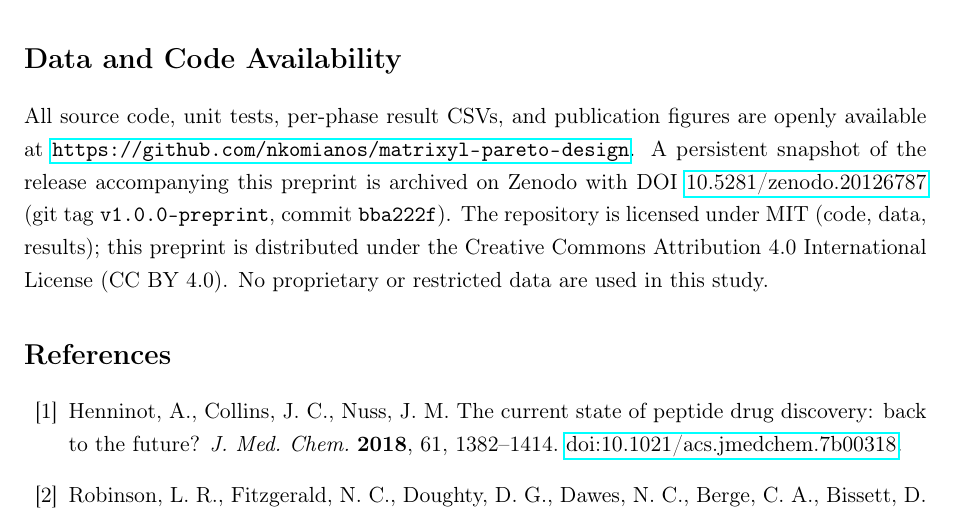
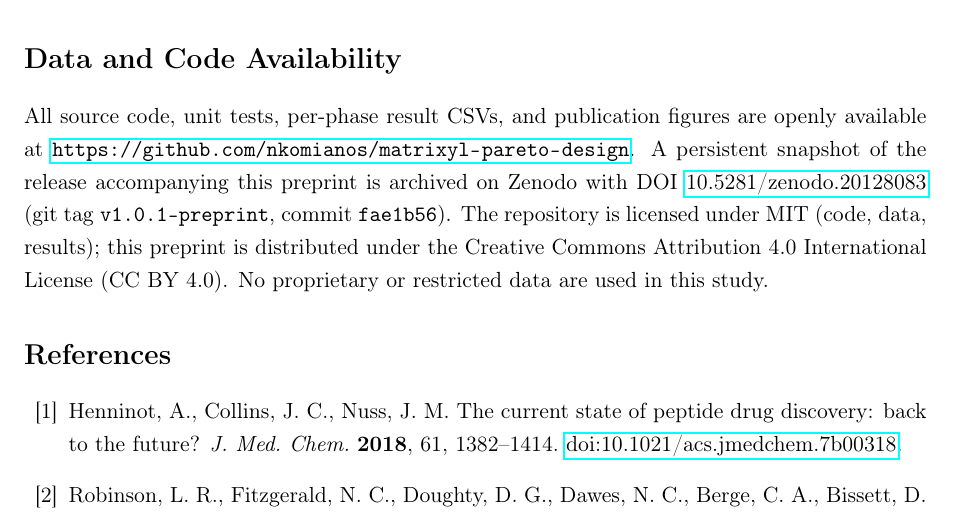
Before and after one commit to nkomianos/matrixyl-pareto-design, a LaTeX paper (manuscript/main.tex): part of page 23 of 25, cut so that both start at the same text. Compiled offline with pdfLaTeX.

Commit message:
Update Zenodo DOI to the v1.0.1-preprint version
- Manuscript Data and Code Availability section now cites the new
  version DOI 10.5281/zenodo.20128083 (git tag v1.0.1-preprint,
  commit fae1b56). The earlier v1.0.0-preprint snapshot remains
  archived on Zenodo at the prior version DOI for reference.
- CITATION.cff: version bumped to 1.0.1-preprint, identifier updated.
- README.md and PROJECT_STATUS.md: Zenodo DOI references updated.

```diff
--- a/manuscript/main.tex
+++ b/manuscript/main.tex
@@ -687,7 +687,7 @@ In line with bioRxiv's policy on disclosure of artificial intelligence use, the
 
 \section*{Data and Code Availability}
 
-All source code, unit tests, per-phase result CSVs, and publication figures are openly available at \url{https://github.com/nkomianos/matrixyl-pareto-design}. A persistent snapshot of the release accompanying this preprint is archived on Zenodo with DOI \href{https://doi.org/10.5281/zenodo.20126787}{10.5281/zenodo.20126787} (git tag \texttt{v1.0.0-preprint}, commit \texttt{bba222f}). The repository is licensed under MIT (code, data, results); this preprint is distributed under the Creative Commons Attribution 4.0 International License (CC BY 4.0). No proprietary or restricted data are used in this study.
+All source code, unit tests, per-phase result CSVs, and publication figures are openly available at \url{https://github.com/nkomianos/matrixyl-pareto-design}. A persistent snapshot of the release accompanying this preprint is archived on Zenodo with DOI \href{https://doi.org/10.5281/zenodo.20128083}{10.5281/zenodo.20128083} (git tag \texttt{v1.0.1-preprint}, commit \texttt{fae1b56}). The repository is licensed under MIT (code, data, results); this preprint is distributed under the Creative Commons Attribution 4.0 International License (CC BY 4.0). No proprietary or restricted data are used in this study.
 
 \begin{thebibliography}{99}
 
```
Also changed, not shown: PROJECT_STATUS.md (+1 -1 lines), README.md, 1 other file.
